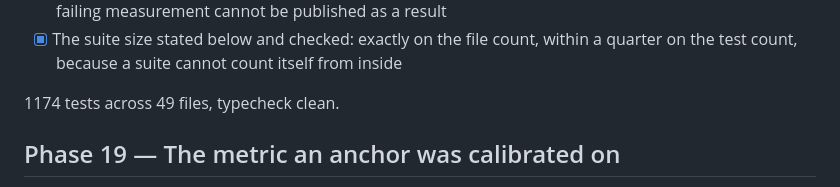
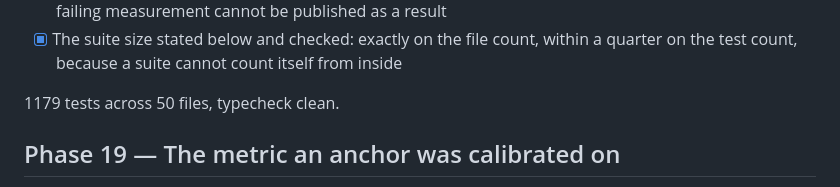
Before and after one commit to DaniyalMlk/calibrate, a Markdown page: ROADMAP.md, the part around the change. Drawn GitHub-style.

Commit message:
docs: update the stated suite size for the new gate

```diff
--- a/ROADMAP.md
+++ b/ROADMAP.md
@@ -203,7 +203,7 @@ tests that exercise the numerics against closed-form or published results.
       within a quarter on the test count, because a suite cannot count itself
       from inside
 
-1174 tests across 49 files, typecheck clean.
+1179 tests across 50 files, typecheck clean.
 
 ## Phase 19 — The metric an anchor was calibrated on
 
```
